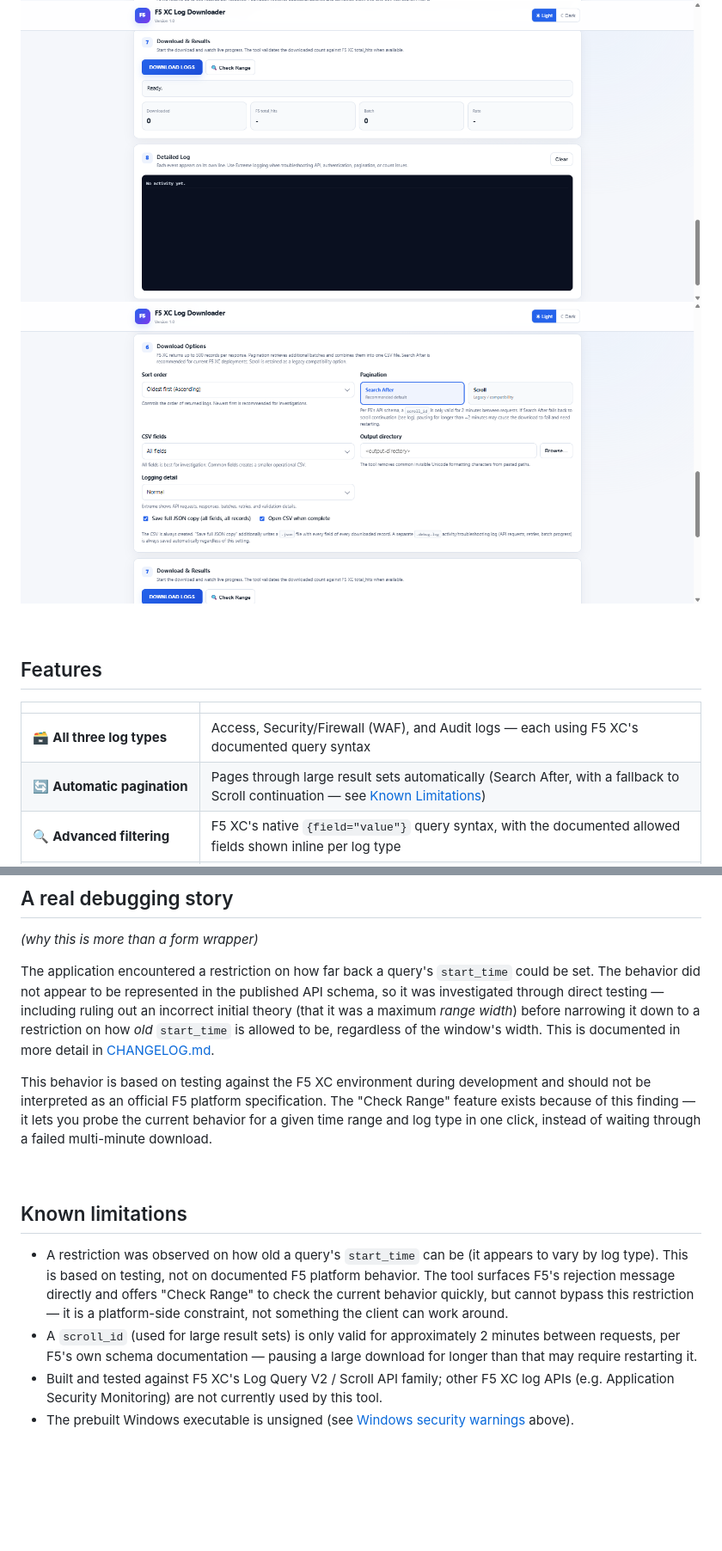
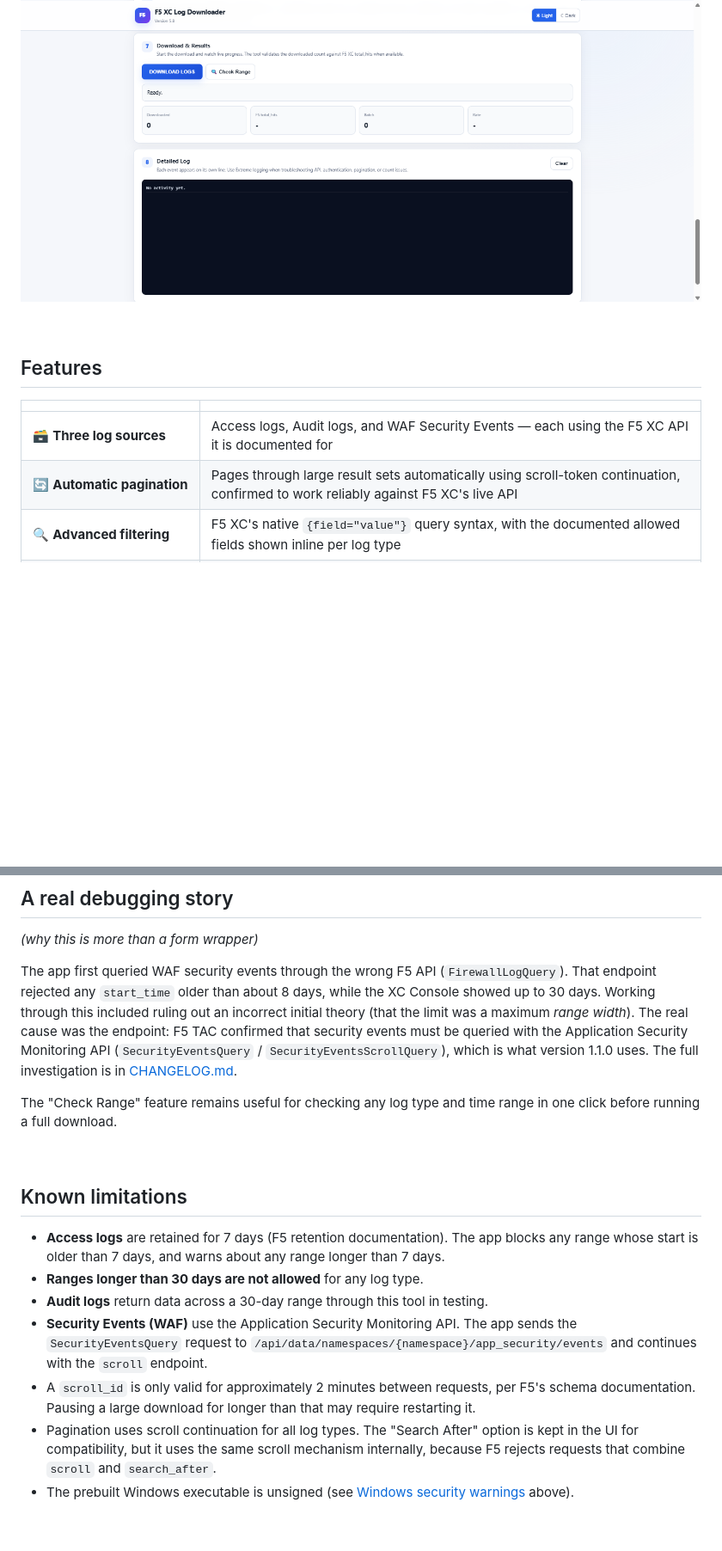
Before and after one commit to NormanMadeira/f5xc-log-downloader, a Markdown page: README.md, 2 parts joined by grey strips. Shown at 86% size. Rendered like a GitHub page; pictures changed too: docs/screenshot-download.png, docs/screenshot-query.png; folded sections open; blank space fills up the shorter version.

```diff
--- a/README.md
+++ b/README.md
@@ -47,7 +47,6 @@ This project sits in between: a GUI that picks the right endpoint, handles pagin
 ![F5 XC connection fields and time range picker with quick-range dropdown](docs/screenshot-connection-timerange.png)
 ![Advanced query editor showing F5 XC's documented allowed query fields per log type](docs/screenshot-query.png)
 ![Download progress view with live stats and activity log](docs/screenshot-download.png)
-![Download options showing sort order, pagination, CSV fields, output directory, and logging settings](docs/screenshot-download-options.png)
 
 </details>
 
@@ -57,8 +56,8 @@ This project sits in between: a GUI that picks the right endpoint, handles pagin
 
 | | |
 |---|---|
-| 🗃️ **All three log types** | Access, Security/Firewall (WAF), and Audit logs — each using F5 XC's documented query syntax |
-| 🔄 **Automatic pagination** | Pages through large result sets automatically (Search After, with a fallback to Scroll continuation — see [Known Limitations](#known-limitations)) |
+| 🗃️ **Three log sources** | Access logs, Audit logs, and WAF Security Events — each using the F5 XC API it is documented for |
+| 🔄 **Automatic pagination** | Pages through large result sets automatically using scroll-token continuation, confirmed to work reliably against F5 XC's live API |
 | 🔍 **Advanced filtering** | F5 XC's native `{field="value"}` query syntax, with the documented allowed fields shown inline per log type |
 | 📤 **CSV / full JSON export** | Plus an always-on activity/debug log for troubleshooting |
 | 📊 **Live progress** | Pause / resume / stop, with count validation against F5's own reported `total_hits` |
@@ -145,17 +142,20 @@ Users are responsible for ensuring that they have appropriate authorization to a
 
 *(why this is more than a form wrapper)*
 
-The application encountered a restriction on how far back a query's `start_time` could be set. The behavior did not appear to be represented in the published API schema, so it was investigated through direct testing — including ruling out an incorrect initial theory (that it was a maximum *range width*) before narrowing it down to a restriction on how *old* `start_time` is allowed to be, regardless of the window's width. This is documented in more detail in [CHANGELOG.md](CHANGELOG.md).
+The app first queried WAF security events through the wrong F5 API (`FirewallLogQuery`). That endpoint rejected any `start_time` older than about 8 days, while the XC Console showed up to 30 days. Working through this included ruling out an incorrect initial theory (that the limit was a maximum *range width*). The real cause was the endpoint: F5 TAC confirmed that security events must be queried with the Application Security Monitoring API (`SecurityEventsQuery` / `SecurityEventsScrollQuery`), which is what version 1.1.0 uses. The full investigation is in [CHANGELOG.md](CHANGELOG.md).
 
-This behavior is based on testing against the F5 XC environment during development and should not be interpreted as an official F5 platform specification. The "Check Range" feature exists because of this finding — it lets you probe the current behavior for a given time range and log type in one click, instead of waiting through a failed multi-minute download.
+The "Check Range" feature remains useful for checking any log type and time range in one click before running a full download.
 
 <br>
 
 ## Known limitations
 
-- A restriction was observed on how old a query's `start_time` can be (it appears to vary by log type). This is based on testing, not on documented F5 platform behavior. The tool surfaces F5's rejection message directly and offers "Check Range" to check the current behavior quickly, but cannot bypass this restriction — it is a platform-side constraint, not something the client can work around.
-- A `scroll_id` (used for large result sets) is only valid for approximately 2 minutes between requests, per F5's own schema documentation — pausing a large download for longer than that may require restarting it.
-- Built and tested against F5 XC's Log Query V2 / Scroll API family; other F5 XC log APIs (e.g. Application Security Monitoring) are not currently used by this tool.
+- **Access logs** are retained for 7 days (F5 retention documentation). The app blocks any range whose start is older than 7 days, and warns about any range longer than 7 days.
+- **Ranges longer than 30 days are not allowed** for any log type.
+- **Audit logs** return data across a 30-day range through this tool in testing.
+- **Security Events (WAF)** use the Application Security Monitoring API. The app sends the `SecurityEventsQuery` request to `/api/data/namespaces/{namespace}/app_security/events` and continues with the `scroll` endpoint.
+- A `scroll_id` is only valid for approximately 2 minutes between requests, per F5's schema documentation. Pausing a large download for longer than that may require restarting it.
+- Pagination uses scroll continuation for all log types. The "Search After" option is kept in the UI for compatibility, but it uses the same scroll mechanism internally, because F5 rejects requests that combine `scroll` and `search_after`.
 - The prebuilt Windows executable is unsigned (see [Windows security warnings](#windows-security-warnings) above).
 
 <br>
```
Also changed, not shown: other parts of README.md (+14 -16 lines), CHANGELOG.md (+30 -11 lines), docs/screenshot-connection-timerange.png, docs/screenshot-dark.png, docs/screenshot-light.png, 2 other files.
